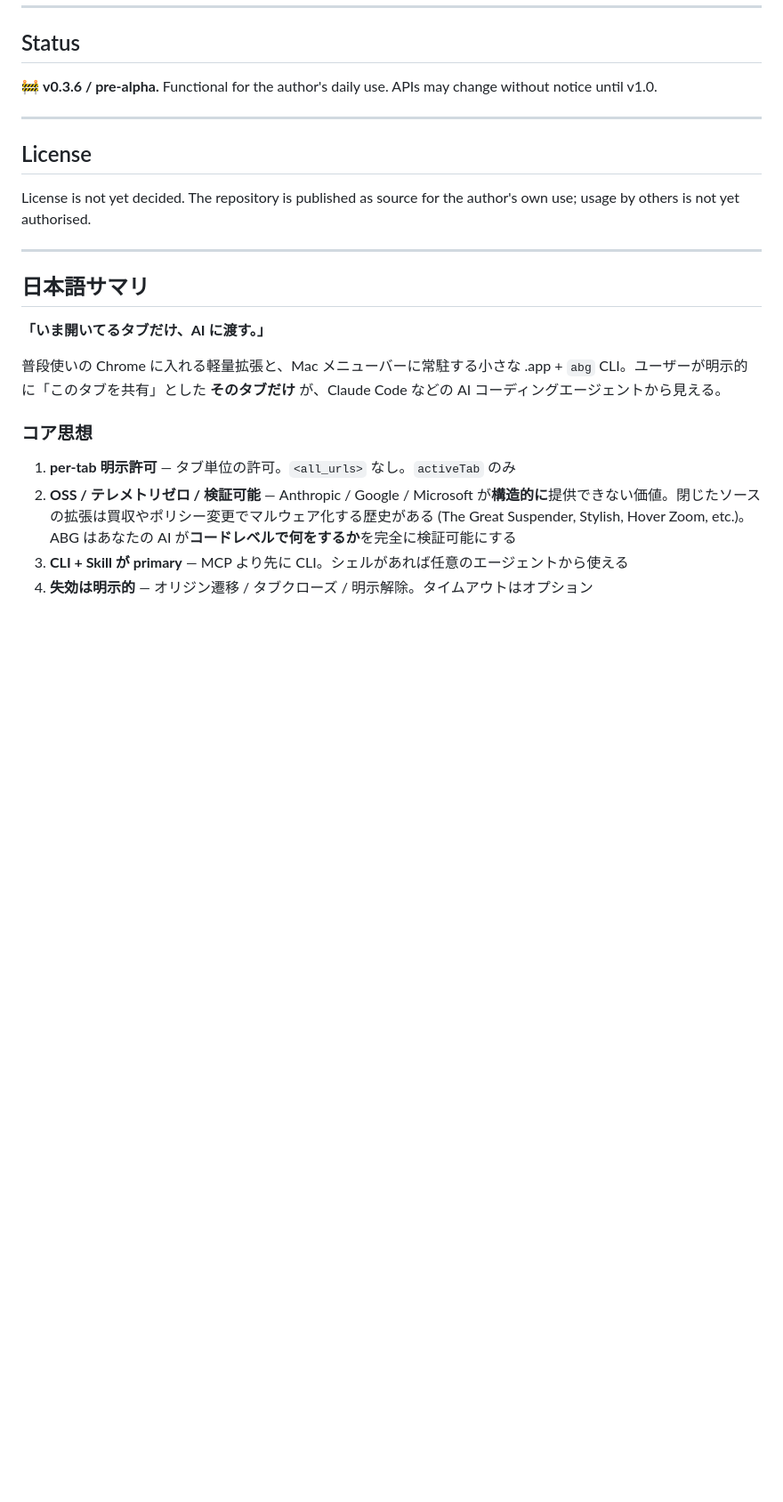
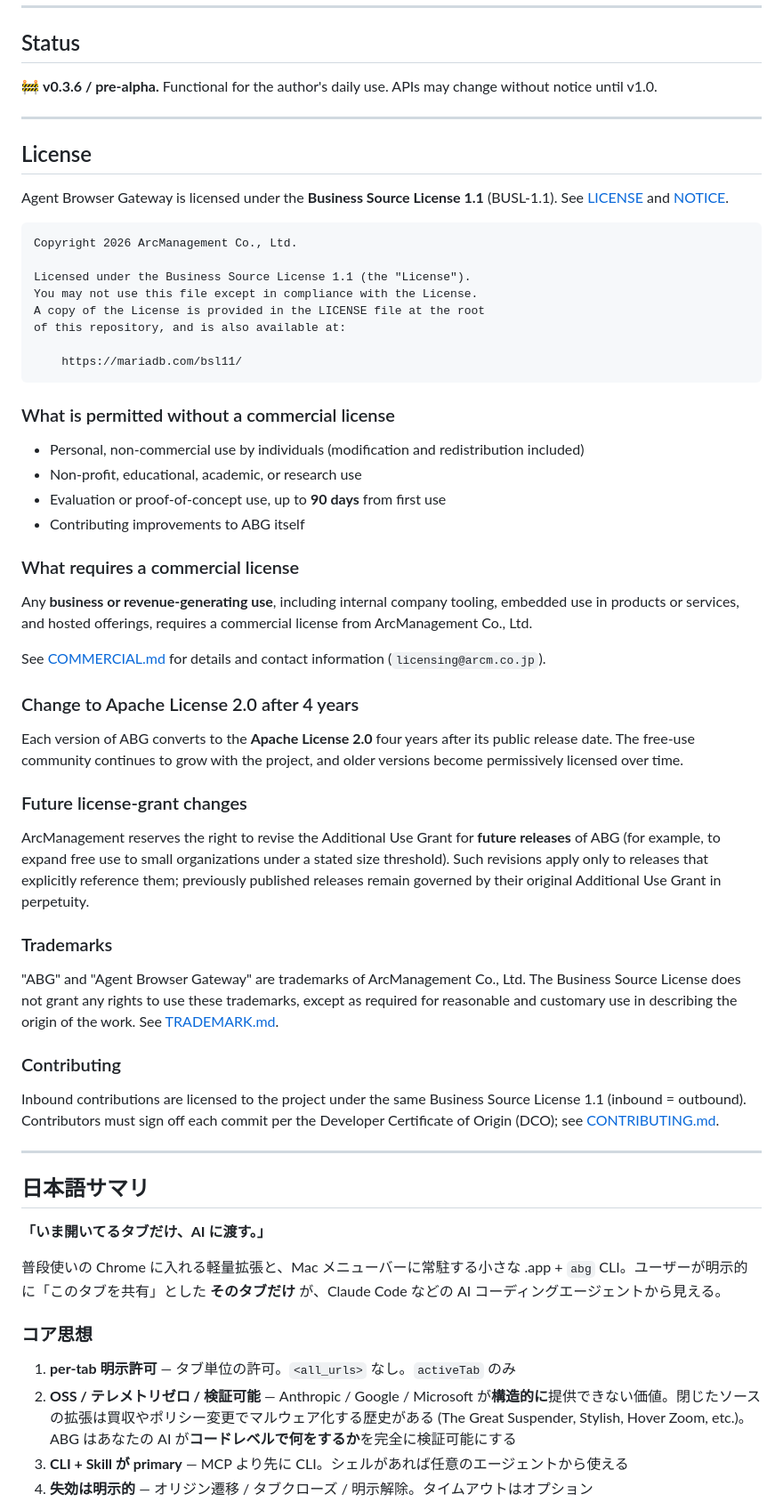
Before and after one commit to arcmanagement/agent-browser-gateway, a Markdown page: README.md, the part around the change. Shown at 89% size. Drawn GitHub-style; blank space fills up the shorter version.

Commit message:
docs(readme): finalize License section under BUSL-1.1
Replaces the placeholder License section with definitive BUSL-1.1
terms, pointers to LICENSE / NOTICE / COMMERCIAL.md / TRADEMARK.md,
the 4-year Apache-2.0 transition, and the future-revision reservation
for the Additional Use Grant.

Signed-off-by: Akihiro Masuda <37364284+ringomax@users.noreply.github.com>

````diff
--- a/README.md
+++ b/README.md
@@ -422,7 +422,47 @@ In short:
 
 ## License
 
-License is not yet decided. The repository is published as source for the author's own use; usage by others is not yet authorised.
+Agent Browser Gateway is licensed under the **Business Source License 1.1** (BUSL-1.1). See [LICENSE](LICENSE) and [NOTICE](NOTICE).
+
+```
+Copyright 2026 ArcManagement Co., Ltd.
+
+Licensed under the Business Source License 1.1 (the "License").
+You may not use this file except in compliance with the License.
+A copy of the License is provided in the LICENSE file at the root
+of this repository, and is also available at:
+
+    https://mariadb.com/bsl11/
+```
+
+### What is permitted without a commercial license
+
+- Personal, non-commercial use by individuals (modification and redistribution included)
+- Non-profit, educational, academic, or research use
+- Evaluation or proof-of-concept use, up to **90 days** from first use
+- Contributing improvements to ABG itself
+
+### What requires a commercial license
+
+Any **business or revenue-generating use**, including internal company tooling, embedded use in products or services, and hosted offerings, requires a commercial license from ArcManagement Co., Ltd.
+
+See [COMMERCIAL.md](COMMERCIAL.md) for details and contact information (`licensing@arcm.co.jp`).
+
+### Change to Apache License 2.0 after 4 years
+
+Each version of ABG converts to the **Apache License 2.0** four years after its public release date. The free-use community continues to grow with the project, and older versions become permissively licensed over time.
+
+### Future license-grant changes
+
+ArcManagement reserves the right to revise the Additional Use Grant for **future releases** of ABG (for example, to expand free use to small organizations under a stated size threshold). Such revisions apply only to releases that explicitly reference them; previously published releases remain governed by their original Additional Use Grant in perpetuity.
+
+### Trademarks
+
+"ABG" and "Agent Browser Gateway" are trademarks of ArcManagement Co., Ltd. The Business Source License does not grant any rights to use these trademarks, except as required for reasonable and customary use in describing the origin of the work. See [TRADEMARK.md](TRADEMARK.md).
+
+### Contributing
+
+Inbound contributions are licensed to the project under the same Business Source License 1.1 (inbound = outbound). Contributors must sign off each commit per the Developer Certificate of Origin (DCO); see [CONTRIBUTING.md](CONTRIBUTING.md).
 
 ---
 
````
